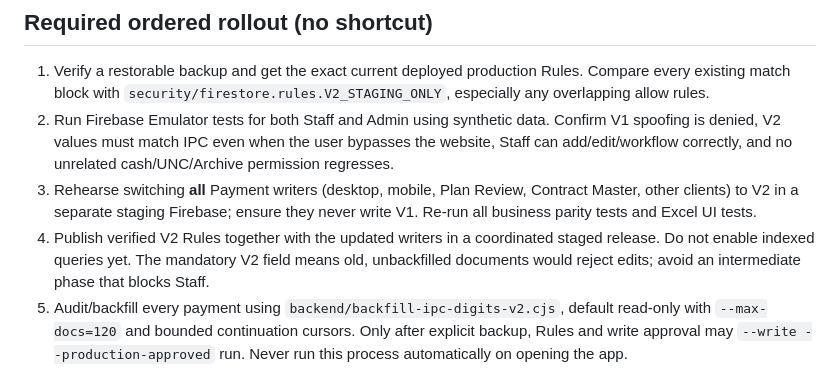
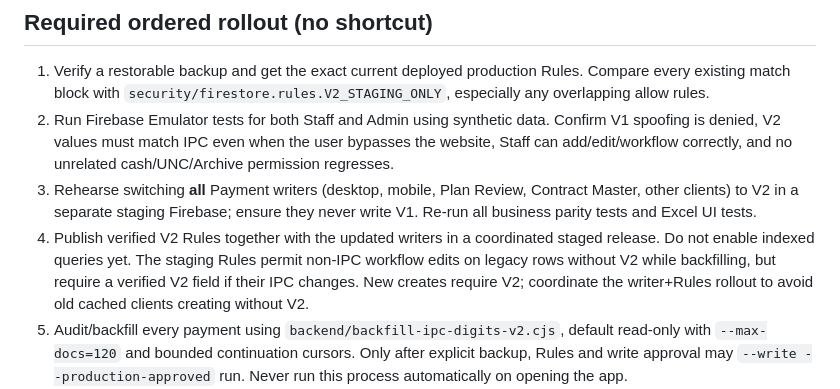
Before and after one commit to hoangkim5867/payment-dashboard, a Markdown page: security/PAYMENT_INDEX_V2_STAGING_RUNBOOK.md, the part around the change. Drawn GitHub-style.

Commit message:
docs(index-v2): clarify legacy workflow compatibility and coordinated creation rollout

```diff
--- a/security/PAYMENT_INDEX_V2_STAGING_RUNBOOK.md
+++ b/security/PAYMENT_INDEX_V2_STAGING_RUNBOOK.md
@@ -18,7 +18,7 @@ V2 is a **Rules-verifiable coarse index**, NOT an exact duplicate key:
 1. Verify a restorable backup and get the exact current deployed production Rules. Compare every existing match block with `security/firestore.rules.V2_STAGING_ONLY`, especially any overlapping allow rules.
 2. Run Firebase Emulator tests for both Staff and Admin using synthetic data. Confirm V1 spoofing is denied, V2 values must match IPC even when the user bypasses the website, Staff can add/edit/workflow correctly, and no unrelated cash/UNC/Archive permission regresses.
 3. Rehearse switching **all** Payment writers (desktop, mobile, Plan Review, Contract Master, other clients) to V2 in a separate staging Firebase; ensure they never write V1. Re-run all business parity tests and Excel UI tests.
-4. Publish verified V2 Rules together with the updated writers in a coordinated staged release. Do not enable indexed queries yet. The mandatory V2 field means old, unbackfilled documents would reject edits; avoid an intermediate phase that blocks Staff.
+4. Publish verified V2 Rules together with the updated writers in a coordinated staged release. Do not enable indexed queries yet. The staging Rules permit non-IPC workflow edits on legacy rows without V2 while backfilling, but require a verified V2 field if their IPC changes. New creates require V2; coordinate the writer+Rules rollout to avoid old cached clients creating without V2.
 5. Audit/backfill every payment using `backend/backfill-ipc-digits-v2.cjs`, default read-only with `--max-docs=120` and bounded continuation cursors. Only after explicit backup, Rules and write approval may `--write --production-approved` run. Never run this process automatically on opening the app.
 6. Complete **two full clean audits** showing `mismatch=0`, `invalid=0`, `errors=0`, including documents changed during rollout; verify every writer still maintains V2.
 7. Protect `systemConfig/paymentLookupV2` from Staff, then enable the **two V2 build gates together**, and set the Admin-controlled V2 marker `ready:true,schemaVersion:2,rulesVerified:true,backfillVerified:true,synchronousWritersVerified:true`. Check real read counts and Staff duplicate warnings after activation.
```
